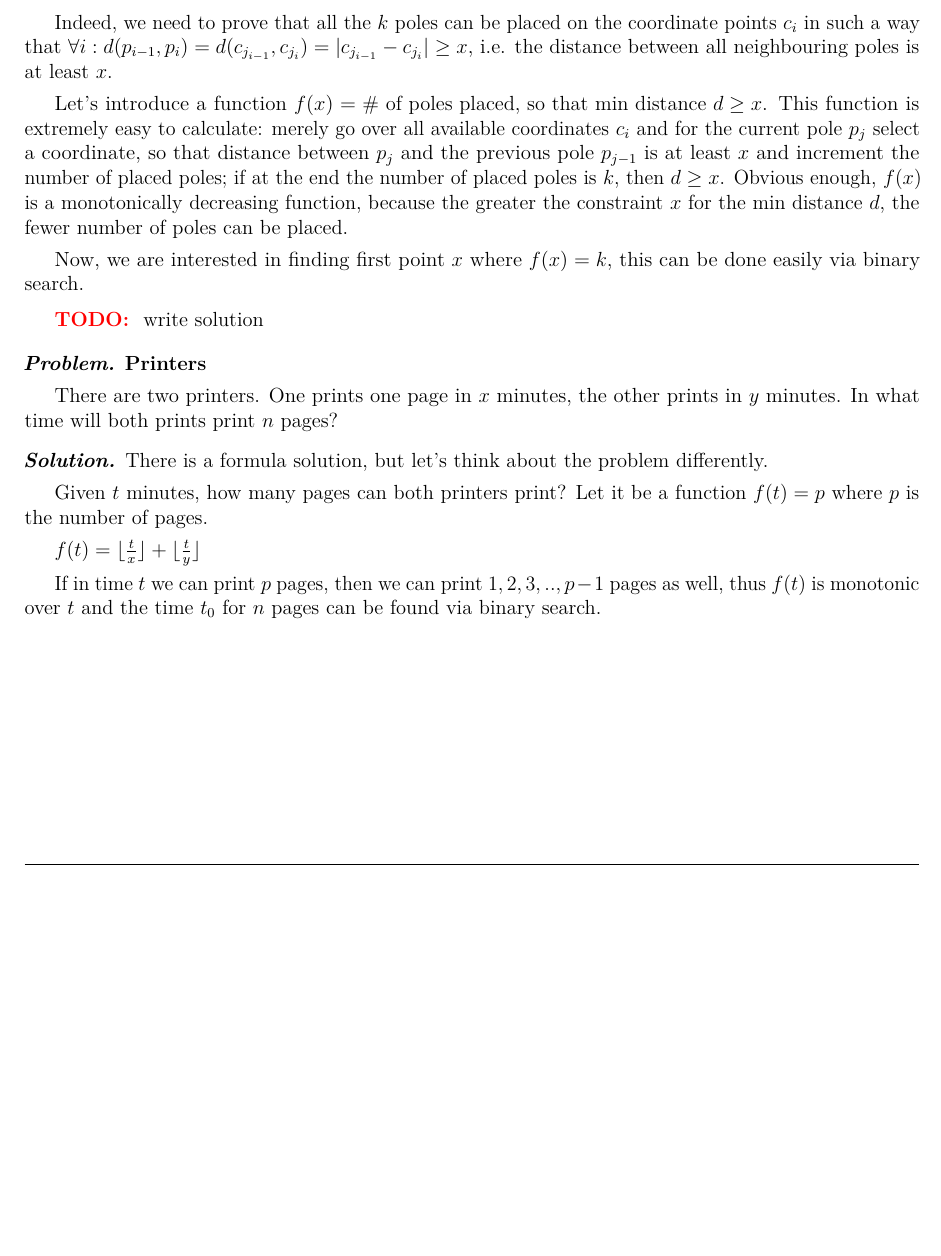
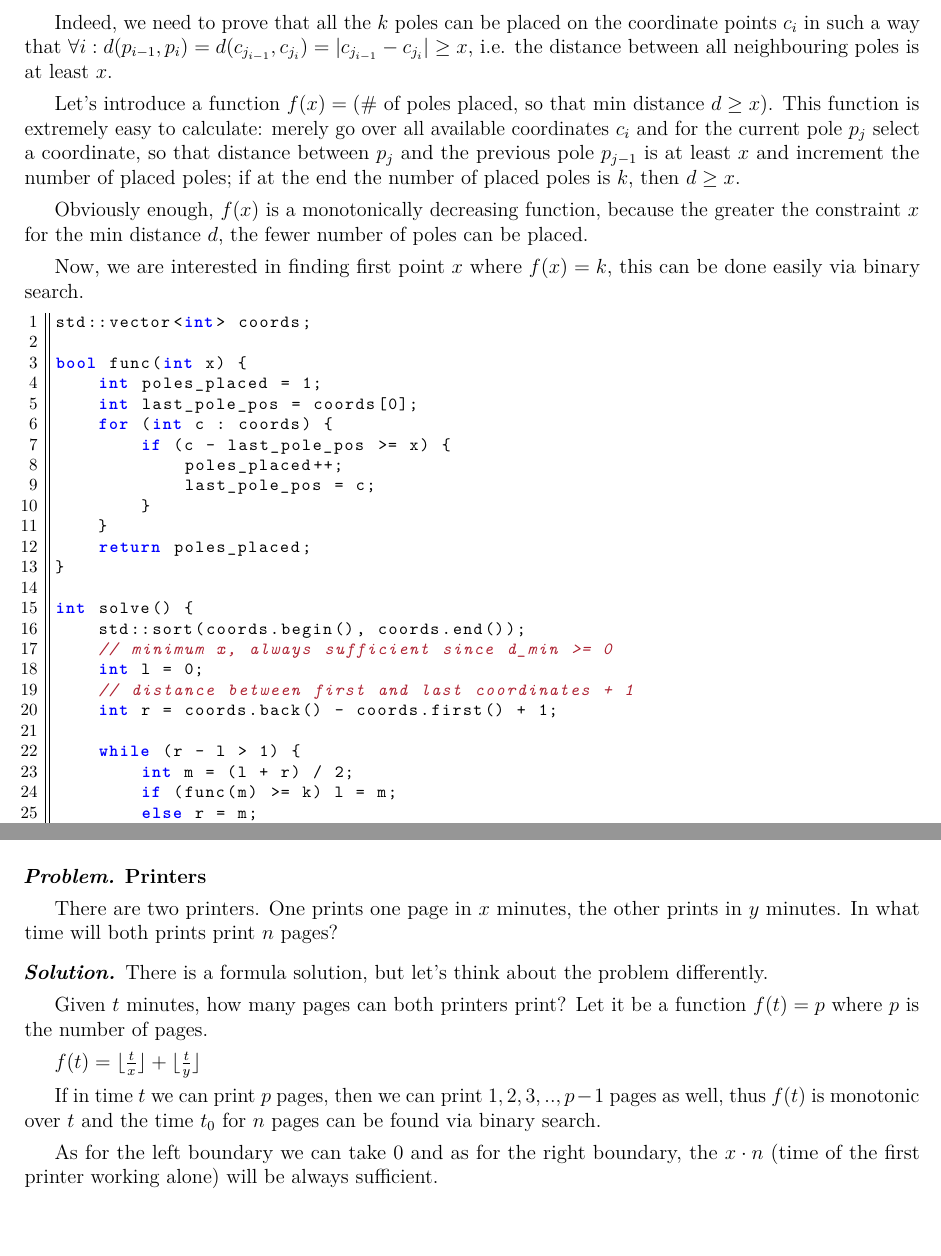
Before and after one commit to Vladislav0Art/GDSC-algorithms, a LaTeX document (src/practice/main.tex, which reads src/practice/08-binary-search.tex): part of page 8 of 11 before the commit and two parts of pages 8 and 9 of 12 after it, the two joined at a grey line, cut so that both start at the same text, the shorter picture padded with empty space. Compiled offline with pdfLaTeX.

Commit message:
Add solutions for practice task for binary search

```diff
--- a/src/practice/08-binary-search.tex
+++ b/src/practice/08-binary-search.tex
@@ -21,11 +21,43 @@
 
     Indeed, we need to prove that all the $k$ poles can be placed on the coordinate points $c_i$ in such a way that $\forall i: d(p_{i-1}, p_{i}) = d(c_{j_{i-1}}, c_{j_i}) = |c_{j_{i-1}} - c_{j_i}| \geq x$, i.e. the distance between all neighbouring poles is at least $x$.
 
-    Let's introduce a function $f(x) = \text{\# of poles placed, so that min distance $d \geq x$}$. This function is extremely easy to calculate: merely go over all available coordinates $c_i$ and for the current pole $p_j$ select a coordinate, so that distance between $p_j$ and the previous pole $p_{j-1}$ is at least $x$ and increment the number of placed poles; if at the end the number of placed poles is $k$, then $d \geq x$. Obvious enough, $f(x)$ is a monotonically decreasing function, because the greater the constraint $x$ for the min distance $d$, the fewer number of poles can be placed.
+    Let's introduce a function $f(x) = \text{(\# of poles placed, so that min distance $d \geq x$)}$. This function is extremely easy to calculate: merely go over all available coordinates $c_i$ and for the current pole $p_j$ select a coordinate, so that distance between $p_j$ and the previous pole $p_{j-1}$ is at least $x$ and increment the number of placed poles; if at the end the number of placed poles is $k$, then $d \geq x$.
+
+    Obviously enough, $f(x)$ is a monotonically decreasing function, because the greater the constraint $x$ for the min distance $d$, the fewer number of poles can be placed.
 
     Now, we are interested in finding first point $x$ where $f(x) = k$, this can be done easily via binary search.
 
-    \TODO{write solution}
+\begin{lstlisting}[language=C++]
+std::vector<int> coords;
+
+bool func(int x) {
+    int poles_placed = 1;
+    int last_pole_pos = coords[0];
+    for (int c : coords) {
+        if (c - last_pole_pos >= x) {
+            poles_placed++;
+            last_pole_pos = c;
+        }
+    }
+    return poles_placed;
+}
+
+int solve() {
+    std::sort(coords.begin(), coords.end());
+    // minimum x, always sufficient since d_min >= 0
+    int l = 0;
+    // distance between first and last coordinates + 1
+    int r = coords.back() - coords.first() + 1;
+
+    while (r - l > 1) {
+        int m = (l + r) / 2;
+        if (func(m) >= k) l = m;
+        else r = m;
+    }
+
+    return l;
+}
+\end{lstlisting}
 
 \end{solution}
 
@@ -46,4 +78,6 @@
 
     If in time $t$ we can print $p$ pages, then we can print $1, 2, 3, .., p-1$ pages as well, thus $f(t)$ is monotonic over $t$ and the time $t_0$ for $n$ pages can be found via binary search.
 
+    As for the left boundary we can take $0$ and as for the right boundary, the $x \cdot n$ (time of the first printer working alone) will be always sufficient.
+
 \end{solution}
```
Also changed, not shown: pdf/practice.pdf.
